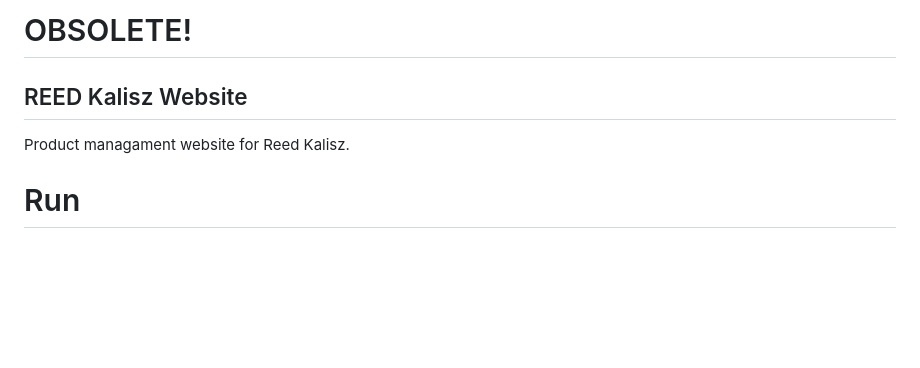
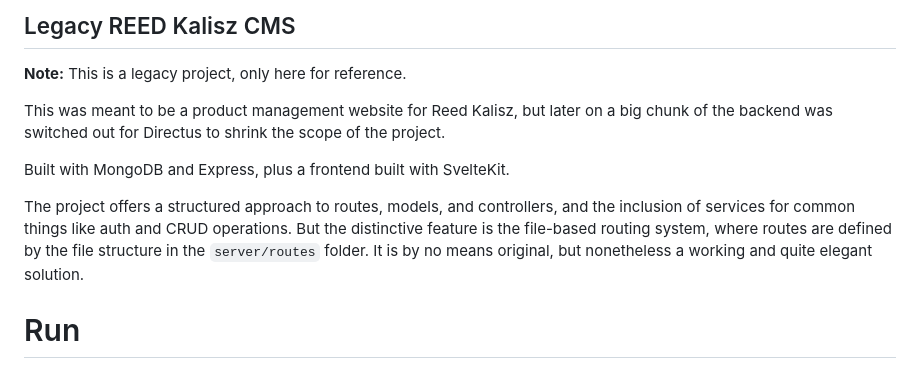
Before and after one commit to mikolajkazmierczak/legacy-reedkalisz-cms, a Markdown page: README.md, the part around the change. Drawn GitHub-style; blank space fills up the shorter version.

Commit message:
chore: readme presentation update

```diff
--- a/README.md
+++ b/README.md
@@ -1,8 +1,12 @@
-# OBSOLETE!
+## Legacy REED Kalisz CMS
 
-## REED Kalisz Website
+**Note:** This is a legacy project, only here for reference.
 
-Product managament website for Reed Kalisz.
+This was meant to be a product management website for Reed Kalisz, but later on a big chunk of the backend was switched out for Directus to shrink the scope of the project.
+
+Built with MongoDB and Express, plus a frontend built with SvelteKit.
+
+The project offers a structured approach to routes, models, and controllers, and the inclusion of services for common things like auth and CRUD operations. But the distinctive feature is the file-based routing system, where routes are defined by the file structure in the `server/routes` folder. It is by no means original, but nonetheless a working and quite elegant solution.
 
 # Run
 
```
